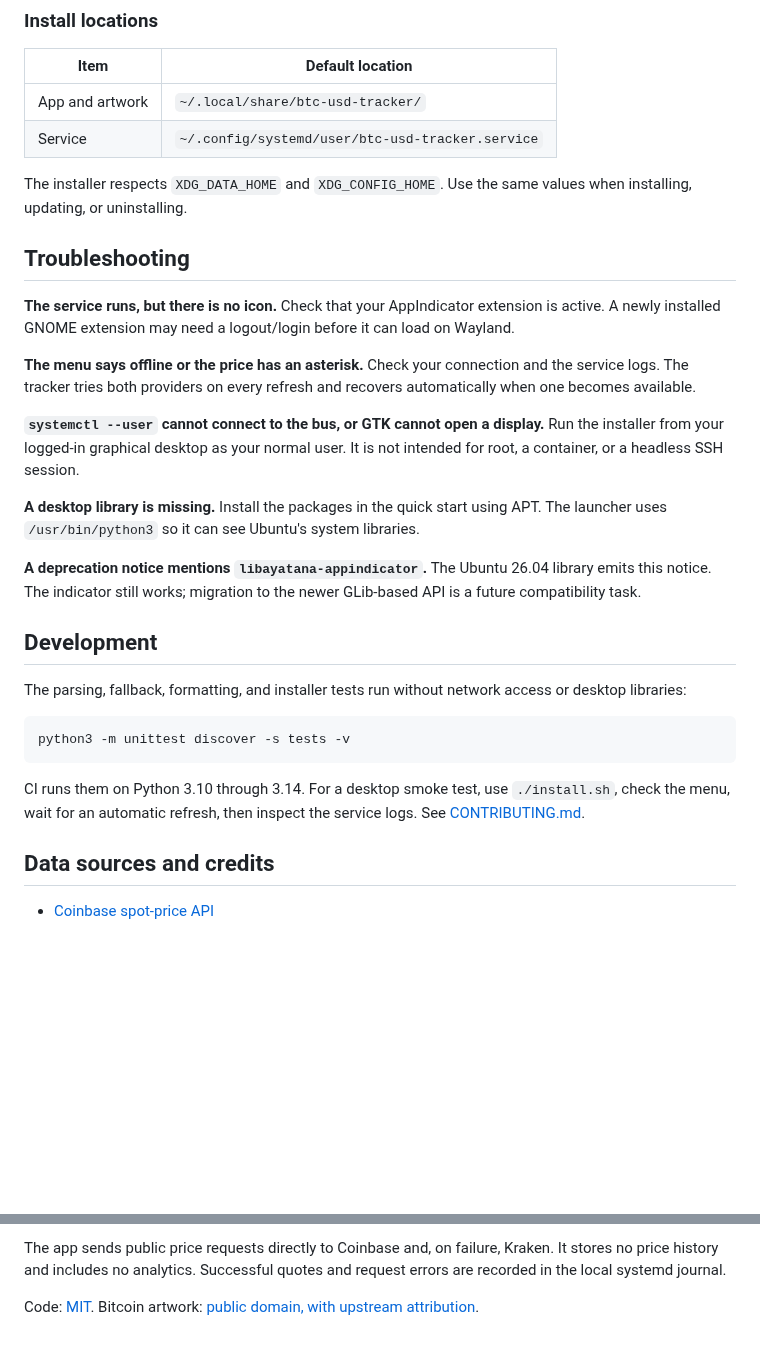
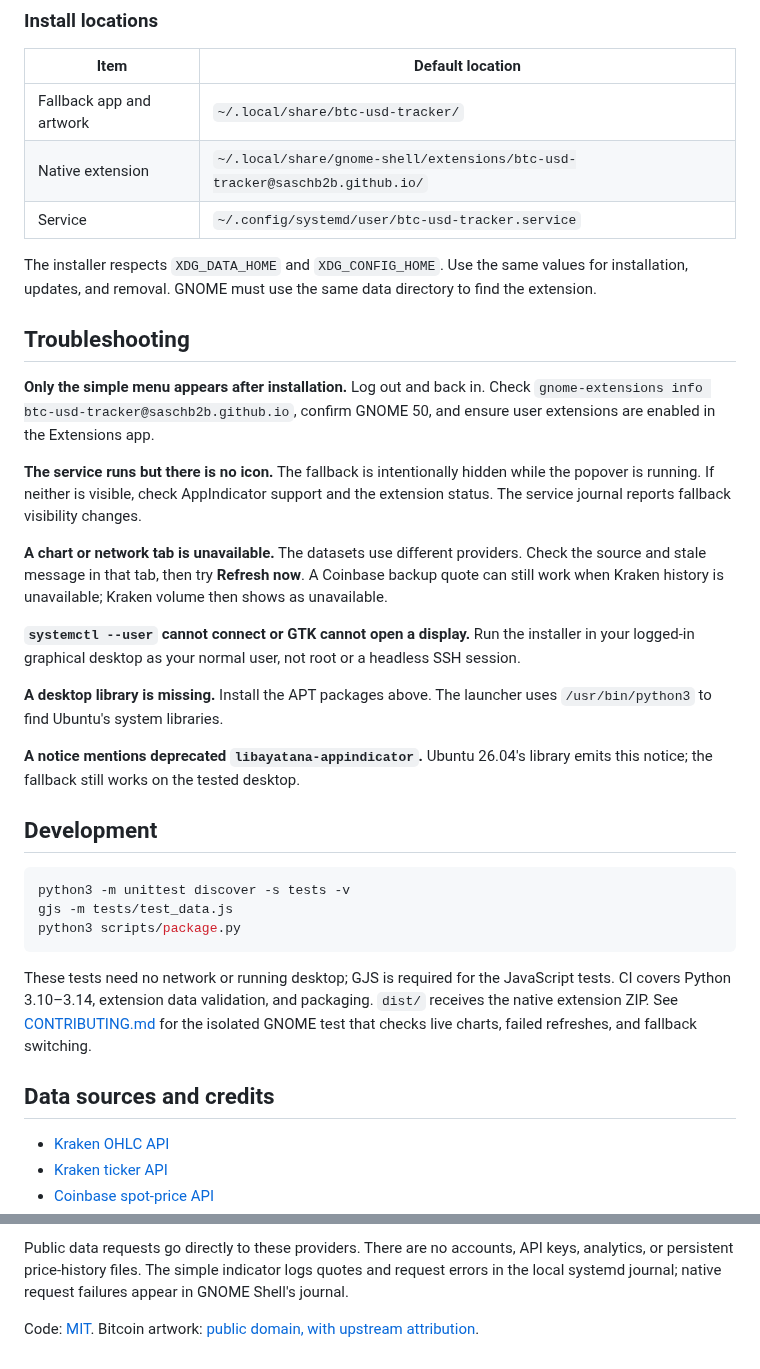
Before and after one commit to saschb2b/btc-usd-tracker, a Markdown page: README.md, 2 parts joined by grey strips. GitHub-like rendering; blank space fills up the shorter version.

````diff
--- a/README.md
+++ b/README.md
@@ -136,46 +172,55 @@ indicator extension to display its icon and label.
 
 | Item | Default location |
 | --- | --- |
-| App and artwork | `~/.local/share/btc-usd-tracker/` |
+| Fallback app and artwork | `~/.local/share/btc-usd-tracker/` |
+| Native extension | `~/.local/share/gnome-shell/extensions/btc-usd-tracker@saschb2b.github.io/` |
 | Service | `~/.config/systemd/user/btc-usd-tracker.service` |
 
 The installer respects `XDG_DATA_HOME` and `XDG_CONFIG_HOME`. Use the same values
-when installing, updating, or uninstalling.
+for installation, updates, and removal. GNOME must use the same data directory to
+find the extension.
 
 ## Troubleshooting
 
-**The service runs, but there is no icon.** Check that your AppIndicator extension
-is active. A newly installed GNOME extension may need a logout/login before it
-can load on Wayland.
+**Only the simple menu appears after installation.** Log out and back in. Check
+`gnome-extensions info btc-usd-tracker@saschb2b.github.io`, confirm GNOME 50, and
+ensure user extensions are enabled in the Extensions app.
 
-**The menu says offline or the price has an asterisk.** Check your connection and
-the service logs. The tracker tries both providers on every refresh and recovers
-automatically when one becomes available.
+**The service runs but there is no icon.** The fallback is intentionally hidden
+while the popover is running. If neither is visible, check AppIndicator support
+and the extension status. The service journal reports fallback visibility changes.
 
-**`systemctl --user` cannot connect to the bus, or GTK cannot open a display.**
-Run the installer from your logged-in graphical desktop as your normal user.
-It is not intended for root, a container, or a headless SSH session.
+**A chart or network tab is unavailable.** The datasets use different providers.
+Check the source and stale message in that tab, then try **Refresh now**. A
+Coinbase backup quote can still work when Kraken history is unavailable; Kraken
+volume then shows as unavailable.
 
-**A desktop library is missing.** Install the packages in the quick start using
-APT. The launcher uses `/usr/bin/python3` so it can see Ubuntu's system libraries.
+**`systemctl --user` cannot connect or GTK cannot open a display.** Run the
+installer in your logged-in graphical desktop as your normal user, not root or a
+headless SSH session.
 
-**A deprecation notice mentions `libayatana-appindicator`.** The Ubuntu 26.04
-library emits this notice. The indicator still works; migration to the newer
-GLib-based API is a future compatibility task.
+**A desktop library is missing.** Install the APT packages above. The launcher uses
+`/usr/bin/python3` to find Ubuntu's system libraries.
+
+**A notice mentions deprecated `libayatana-appindicator`.** Ubuntu 26.04's library
+emits this notice; the fallback still works on the tested desktop.
 
 ## Development
 
-The parsing, fallback, formatting, and installer tests run without network access
-or desktop libraries:
-
 ```bash
 python3 -m unittest discover -s tests -v
+gjs -m tests/test_data.js
+python3 scripts/package.py
 ```
 
-CI runs them on Python 3.10 through 3.14. For a desktop smoke test, use
-`./install.sh`, check the menu, wait for an automatic refresh, then inspect the
-service logs. See [CONTRIBUTING.md](CONTRIBUTING.md).
+These tests need no network or running desktop; GJS is required for the JavaScript
+tests. CI covers Python 3.10–3.14, extension data validation, and packaging.
+`dist/` receives the native extension ZIP. See [CONTRIBUTING.md](CONTRIBUTING.md)
+for the isolated GNOME test that checks live charts, failed refreshes, and
+fallback switching.
 
 ## Data sources and credits
 
+- [Kraken OHLC API](https://docs.kraken.com/api-reference/market-data/get-ohlc-data)
+- [Kraken ticker API](https://docs.kraken.com/api-reference/market-data/get-ticker-information)
 - [Coinbase spot-price API](https://docs.cdp.coinbase.com/coinbase-app/track-apis/prices)
@@ -183,8 +228,9 @@ service logs. See [CONTRIBUTING.md](CONTRIBUTING.md).
 - [Ubuntu AppIndicators](https://github.com/ubuntu/gnome-shell-extension-appindicator)
 - [Bitcoin Design Community's Bitcoin Icons](https://github.com/BitcoinDesign/Bitcoin-Icons)
 
-The app sends public price requests directly to Coinbase and, on failure, Kraken.
-It stores no price history and includes no analytics. Successful quotes and
-request errors are recorded in the local systemd journal.
+Public data requests go directly to these providers. There are no accounts, API
+keys, analytics, or persistent price-history files. The simple indicator logs
+quotes and request errors in the local systemd journal; native request failures
+appear in GNOME Shell's journal.
 
 Code: [MIT](LICENSE). Bitcoin artwork: [public domain, with upstream attribution](NOTICE.md).
````
Also changed, not shown: other parts of README.md (+102 -66 lines), CHANGELOG.md (+14 -0 lines), CONTRIBUTING.md (+48 -15 lines), docs/market.png (added), docs/network.png (added), 13 other files.
